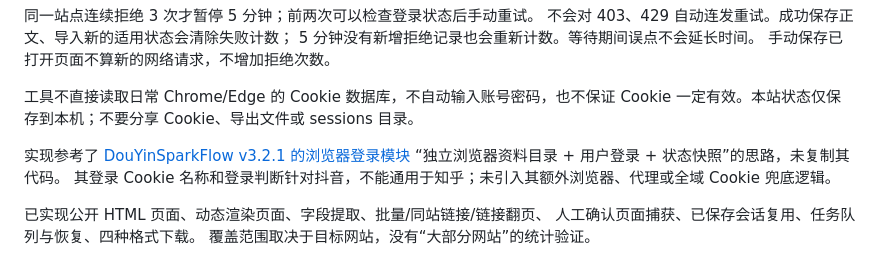
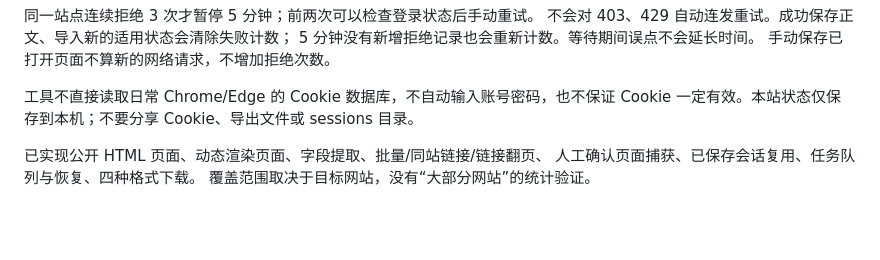
Before and after one commit to wzeffort/UnifiedSpider, a Markdown page: README.md, the part around the change. Drawn GitHub-style; blank space fills up the shorter version.

```diff
--- a/README.md
+++ b/README.md
@@ -138,9 +138,6 @@ Cookie 来源是实际连接扩展的浏览器个人资料，不会跨浏览器
 
 工具不直接读取日常 Chrome/Edge 的 Cookie 数据库，不自动输入账号密码，也不保证 Cookie 一定有效。本站状态仅保存到本机；不要分享 Cookie、导出文件或 sessions 目录。
 
-实现参考了 [DouYinSparkFlow v3.2.1 的浏览器登录模块](https://github.com/2061360308/DouYinSparkFlow/blob/v3.2.1/configTool/browser_login.py)
-“独立浏览器资料目录 + 用户登录 + 状态快照”的思路，未复制其代码。
-其登录 Cookie 名称和登录判断针对抖音，不能通用于知乎；未引入其额外浏览器、代理或全域 Cookie 兜底逻辑。
 
 已实现公开 HTML 页面、动态渲染页面、字段提取、批量/同站链接/链接翻页、
 人工确认页面捕获、已保存会话复用、任务队列与恢复、四种格式下载。
```
